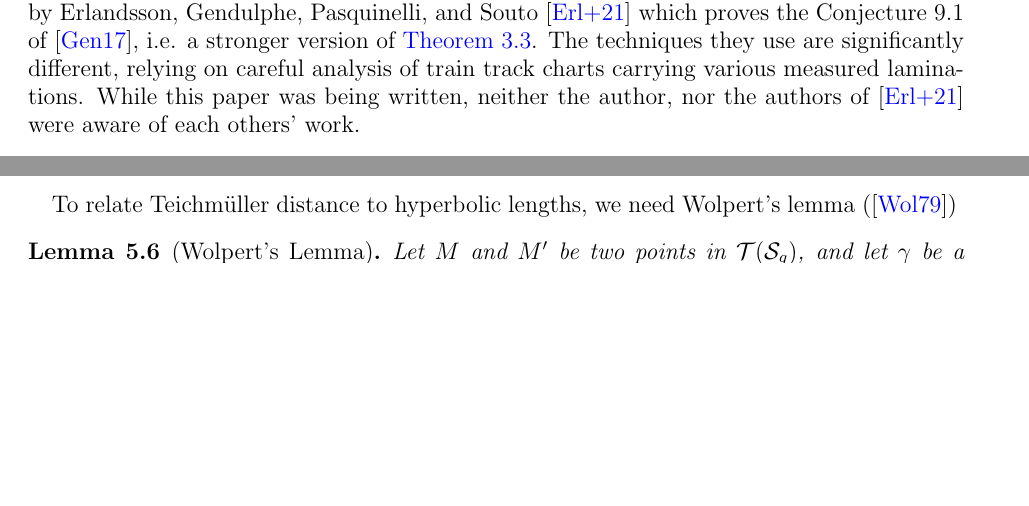
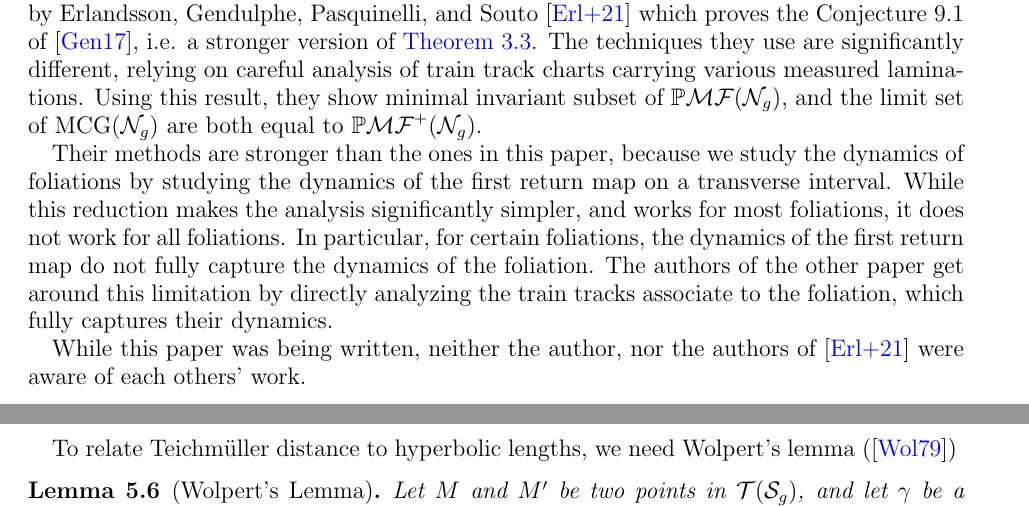
Before and after one commit to sayantangkhan/non-orientable-limit-set-v2, a LaTeX paper (main.tex): two parts of pages 3 and 25 of 27 before the commit and two parts of pages 3 and 26 of 27 after it, joined at a grey line, cut so that both start at the same text, the shorter picture padded with empty space. Compiled offline with pdfLaTeX.

Commit message:
Made more edits

```diff
--- a/main.tex
+++ b/main.tex
@@ -108,7 +108,15 @@ Constructing a measure supported on the closure of the recurrent set can be then
 
 \subsection*{Another paper on mapping class group orbit closures}
 A few days after the first version of this paper was posted on arXiv, the author was notified of another recent paper by Erlandsson, Gendulphe, Pasquinelli, and Souto \cite{erlandsson2021mapping} which proves the Conjecture 9.1 of \cite{gendulphe_whats_2017}, i.e. a stronger version of \autoref{thm:rational-approximation}.
-The techniques they use are significantly different, relying on careful analysis of train track charts carrying various measured laminations. While this paper was being written, neither the author, nor the authors of \cite{erlandsson2021mapping} were aware of each others' work.
+The techniques they use are significantly different, relying on careful analysis of train track charts carrying various measured laminations.
+Using this result, they show minimal invariant subset of $\pmf(\no_g)$, and the limit set of $\mcg(\no_g)$ are both equal to $\pmf^+(\no_g)$.
+
+Their methods are stronger than the ones in this paper, because we study the dynamics of foliations by studying the dynamics of the first return map on a transverse interval.
+While this reduction makes the analysis significantly simpler, and works for most foliations, it does not work for all foliations.
+In particular, for certain foliations, the dynamics of the first return map do not fully capture the dynamics of the foliation.
+The authors of the other paper get around this limitation by directly analyzing the train tracks associate to the foliation, which fully captures their dynamics.
+
+While this paper was being written, neither the author, nor the authors of \cite{erlandsson2021mapping} were aware of each others' work.
 
 \subsection*{Organization of the paper}
 Section \ref{sec:backgr-meas-foli} contains the background on non-orientable surfaces and measured foliations, and section \ref{sec:backgr-limit-sets} contains the background on limit sets of mapping class subgroups.
```
Also changed, not shown: changes.tex (+1 -1 lines), 1 other file.
